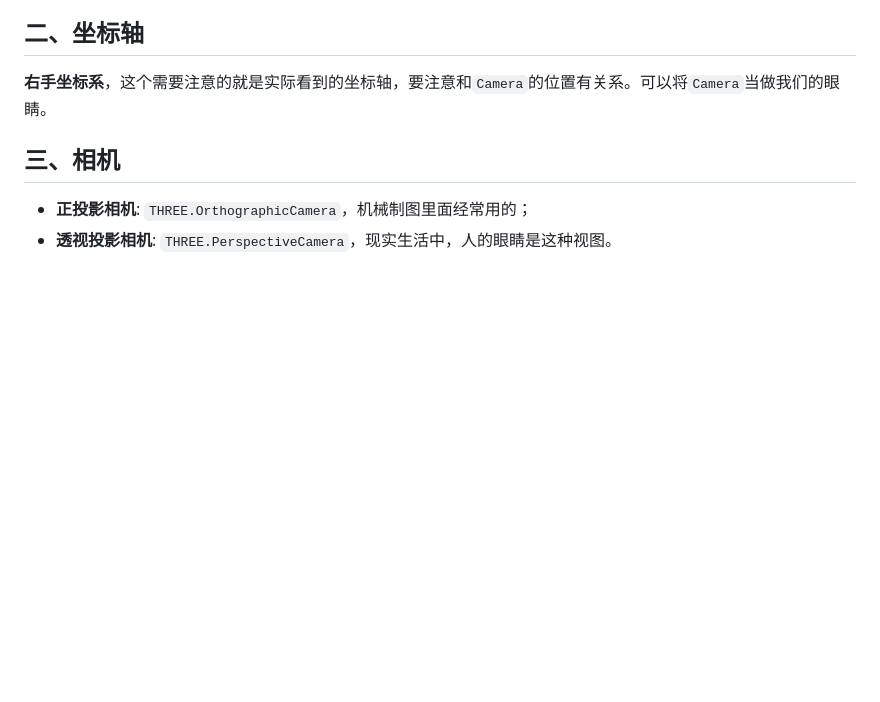
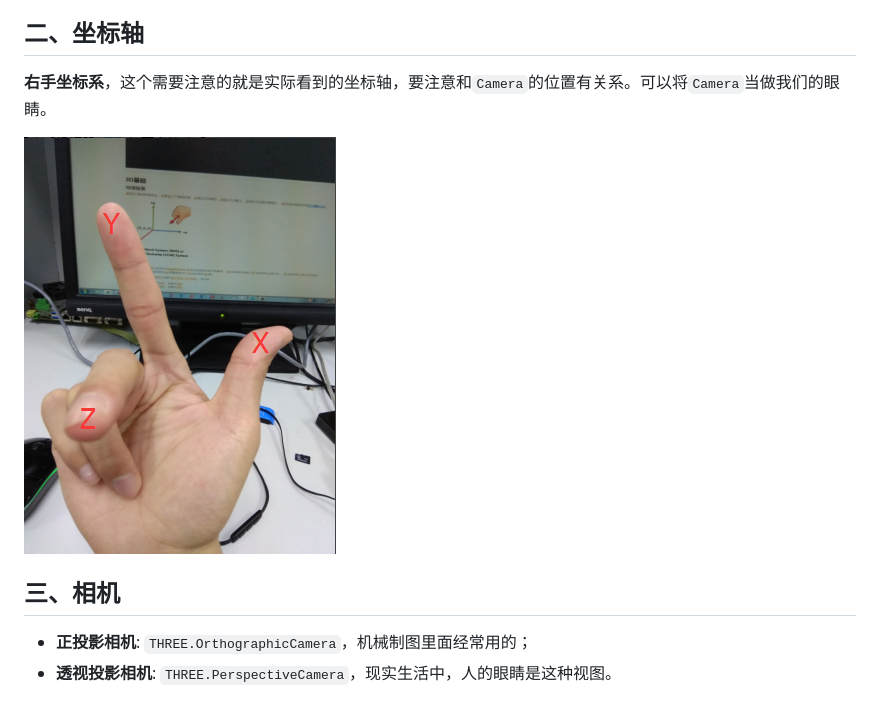
Before and after one commit to scw-92/ZengjfOS.github.io, a Markdown page: docs/Base_Knowledge_Learning.md, the part around the change. Drawn GitHub-style; pictures changed too: img/RightHandAxis.png (added); blank space fills up the shorter version.

Commit message:
add right hand axis descript.

```diff
--- a/docs/Base_Knowledge_Learning.md
+++ b/docs/Base_Knowledge_Learning.md
@@ -7,6 +7,8 @@
 ## 二、坐标轴
 
 **右手坐标系**，这个需要注意的就是实际看到的坐标轴，要注意和`Camera`的位置有关系。可以将`Camera`当做我们的眼睛。
+
+![../img/RightHandAxis.png](../img/RightHandAxis.png)
 
 ## 三、相机
 
```
